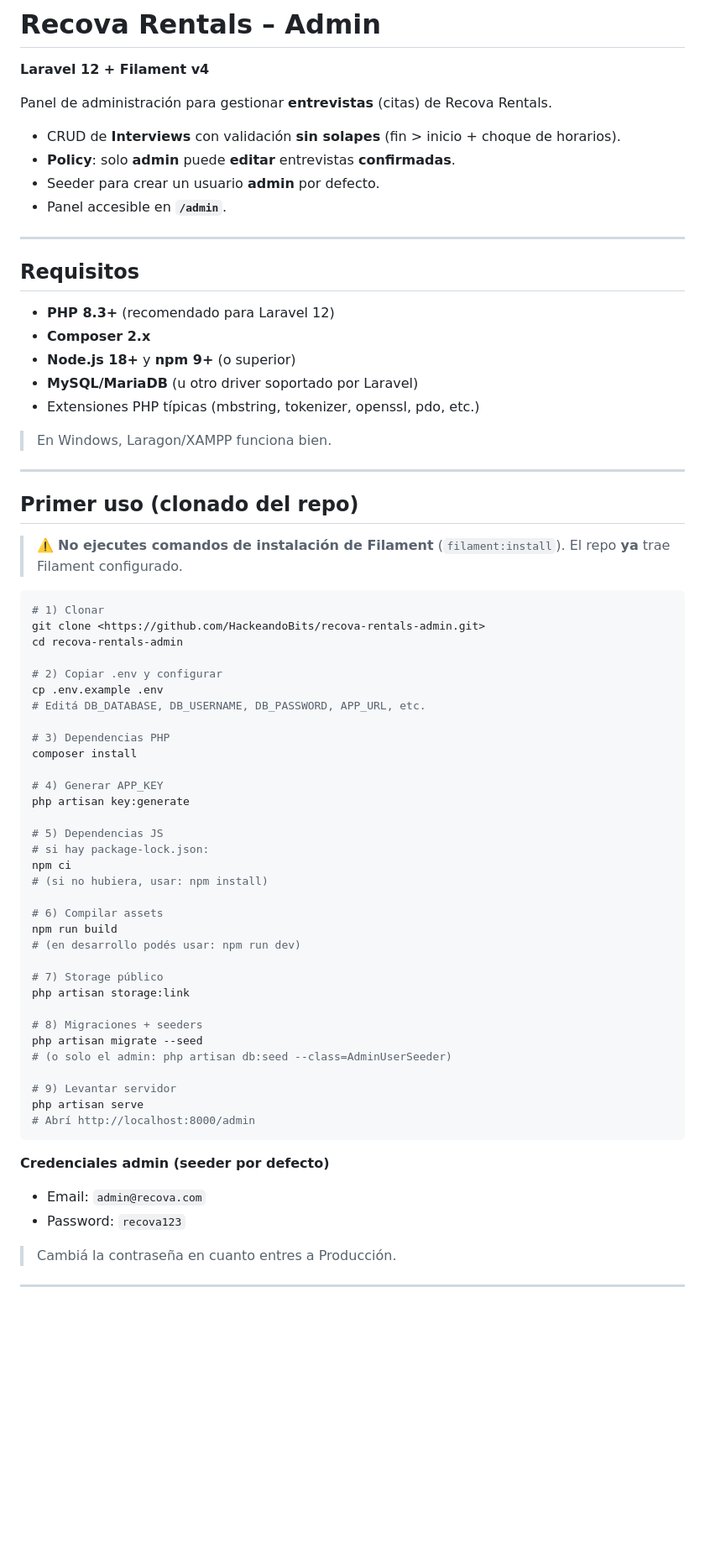
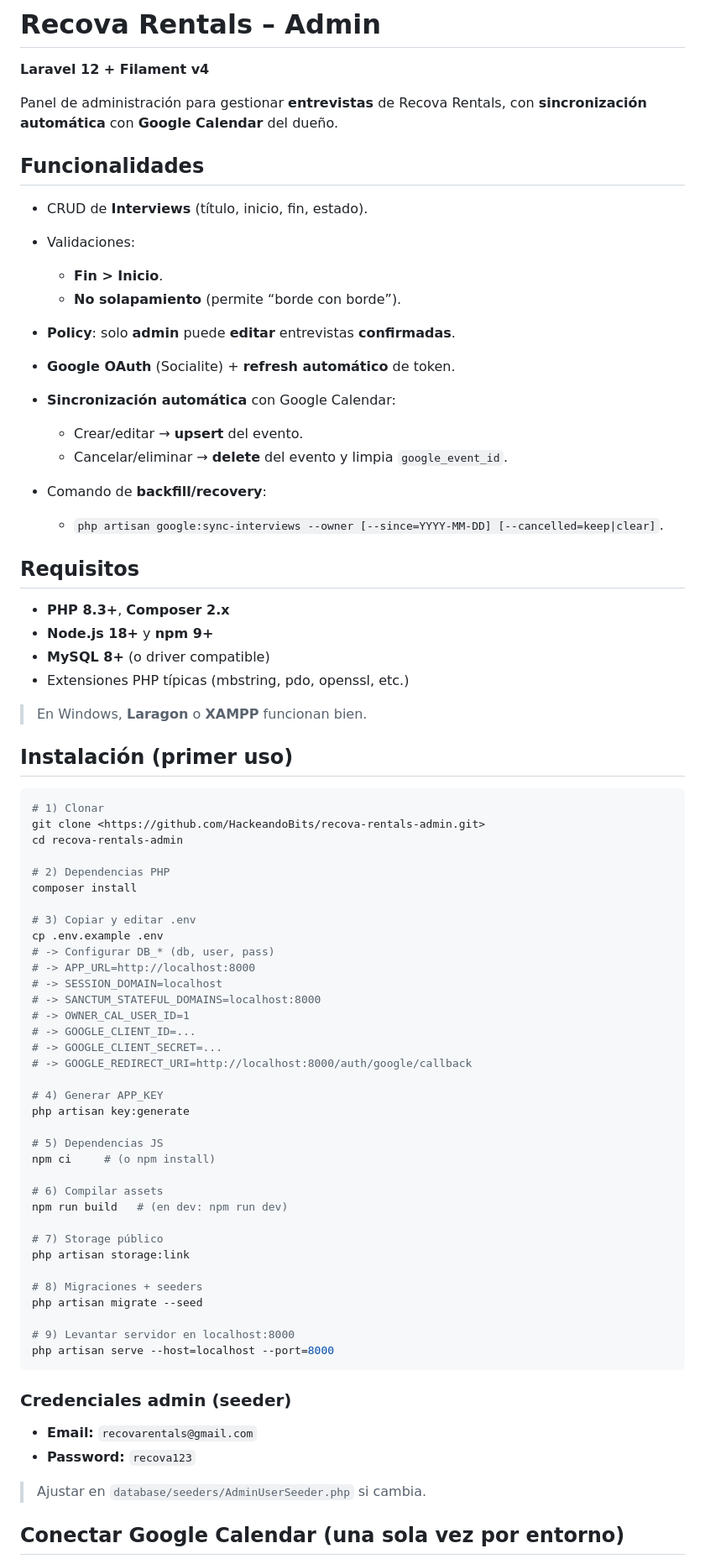
Before and after one commit to HackeandoBits/recova-rentals-admin, a Markdown page: README.md, the part around the change printed below. Shown: that part at 84% size. GitHub-like rendering; blank space fills up the shorter version.

````diff
--- a/README.md
+++ b/README.md
@@ -2,74 +2,80 @@
 
 **Laravel 12 + Filament v4**
 
-Panel de administración para gestionar **entrevistas** (citas) de Recova Rentals.
+Panel de administración para gestionar **entrevistas** de Recova Rentals, con **sincronización automática** con **Google Calendar** del dueño.
 
-* CRUD de **Interviews** con validación **sin solapes** (fin > inicio + choque de horarios).
+## Funcionalidades
+
+* CRUD de **Interviews** (título, inicio, fin, estado).
+* Validaciones:
+
+  * **Fin > Inicio**.
+  * **No solapamiento** (permite “borde con borde”).
 * **Policy**: solo **admin** puede **editar** entrevistas **confirmadas**.
-* Seeder para crear un usuario **admin** por defecto.
-* Panel accesible en **`/admin`**.
+* **Google OAuth** (Socialite) + **refresh automático** de token.
+* **Sincronización automática** con Google Calendar:
 
----
+  * Crear/editar → **upsert** del evento.
+  * Cancelar/eliminar → **delete** del evento y limpia `google_event_id`.
+* Comando de **backfill/recovery**:
+
+  * `php artisan google:sync-interviews --owner [--since=YYYY-MM-DD] [--cancelled=keep|clear]`.
 
 ## Requisitos
 
-* **PHP 8.3+** (recomendado para Laravel 12)
-* **Composer 2.x**
-* **Node.js 18+** y **npm 9+** (o superior)
-* **MySQL/MariaDB** (u otro driver soportado por Laravel)
-* Extensiones PHP típicas (mbstring, tokenizer, openssl, pdo, etc.)
+* **PHP 8.3+**, **Composer 2.x**
+* **Node.js 18+** y **npm 9+**
+* **MySQL 8+** (o driver compatible)
+* Extensiones PHP típicas (mbstring, pdo, openssl, etc.)
 
-> En Windows, Laragon/XAMPP funciona bien.
+> En Windows, **Laragon** o **XAMPP** funcionan bien.
 
----
-
-## Primer uso (clonado del repo)
-
-> ⚠️ **No ejecutes comandos de instalación de Filament** (`filament:install`).
-> El repo **ya** trae Filament configurado.
+## Instalación (primer uso)
 
 ```bash
 # 1) Clonar
 git clone <https://github.com/HackeandoBits/recova-rentals-admin.git>
 cd recova-rentals-admin
 
-# 2) Copiar .env y configurar
+# 2) Dependencias PHP
+composer install
+
+# 3) Copiar y editar .env
 cp .env.example .env
-# Editá DB_DATABASE, DB_USERNAME, DB_PASSWORD, APP_URL, etc.
-
-# 3) Dependencias PHP
-composer install
+# -> Configurar DB_* (db, user, pass)
+# -> APP_URL=http://localhost:8000
+# -> SESSION_DOMAIN=localhost
+# -> SANCTUM_STATEFUL_DOMAINS=localhost:8000
+# -> OWNER_CAL_USER_ID=1
+# -> GOOGLE_CLIENT_ID=...
+# -> GOOGLE_CLIENT_SECRET=...
+# -> GOOGLE_REDIRECT_URI=http://localhost:8000/auth/google/callback
 
 # 4) Generar APP_KEY
 php artisan key:generate
 
 # 5) Dependencias JS
-# si hay package-lock.json:
-npm ci
-# (si no hubiera, usar: npm install)
+npm ci     # (o npm install)
 
 # 6) Compilar assets
-npm run build
-# (en desarrollo podés usar: npm run dev)
+npm run build   # (en dev: npm run dev)
 
 # 7) Storage público
 php artisan storage:link
 
 # 8) Migraciones + seeders
 php artisan migrate --seed
-# (o solo el admin: php artisan db:seed --class=AdminUserSeeder)
 
-# 9) Levantar servidor
-php artisan serve
-# Abrí http://localhost:8000/admin
+# 9) Levantar servidor en localhost:8000
+php artisan serve --host=localhost --port=8000
 ```
 
-**Credenciales admin (seeder por defecto)**
+### Credenciales admin (seeder)
 
-* Email: `admin@recova.com`
-* Password: `recova123`
+* **Email:** `recovarentals@gmail.com`
+* **Password:** `recova123`
 
-> Cambiá la contraseña en cuanto entres a Producción.
+> Ajustar en `database/seeders/AdminUserSeeder.php` si cambia.
 
----
+## Conectar Google Calendar (una sola vez por entorno)
 
````
Also changed, not shown: other parts of README.md (+82 -113 lines).
